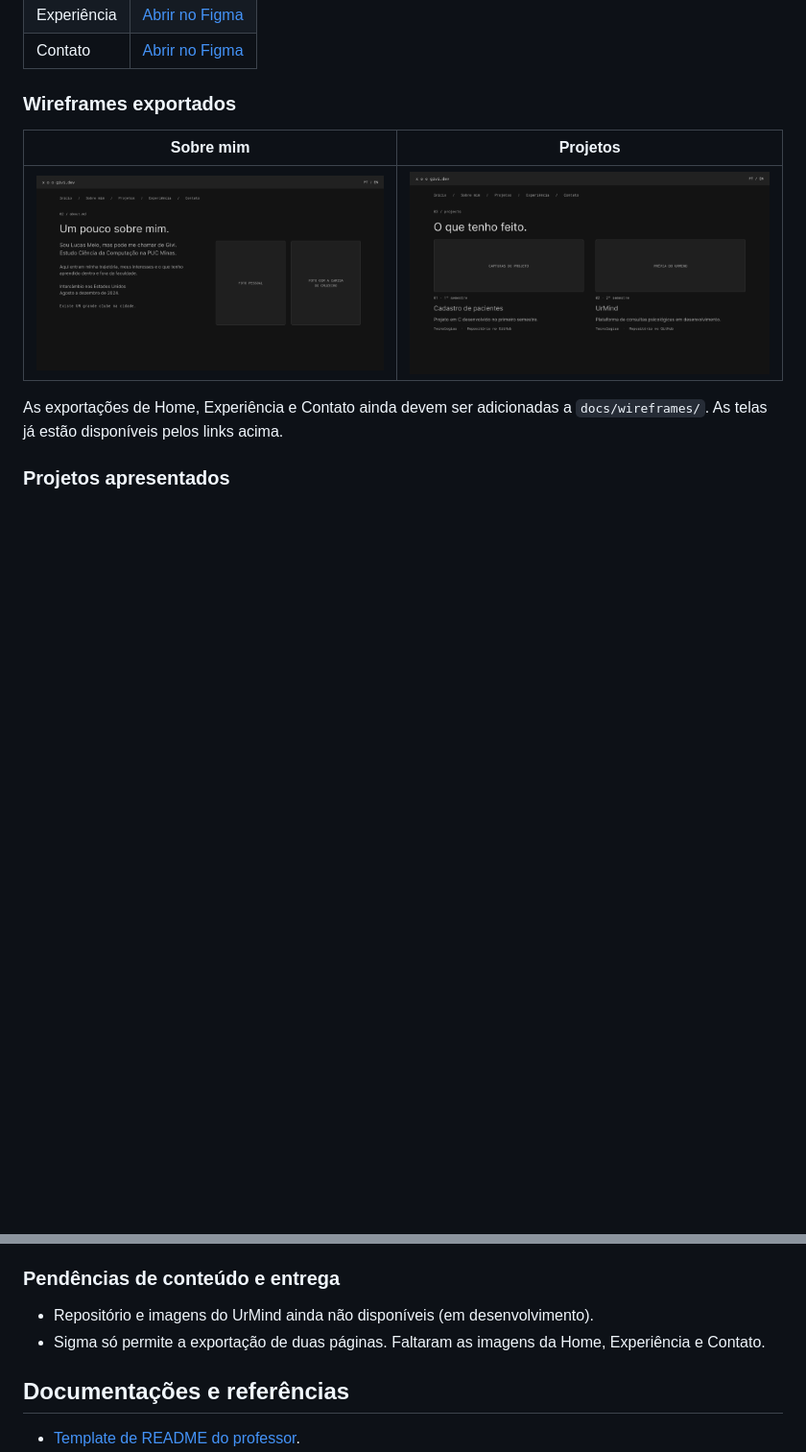
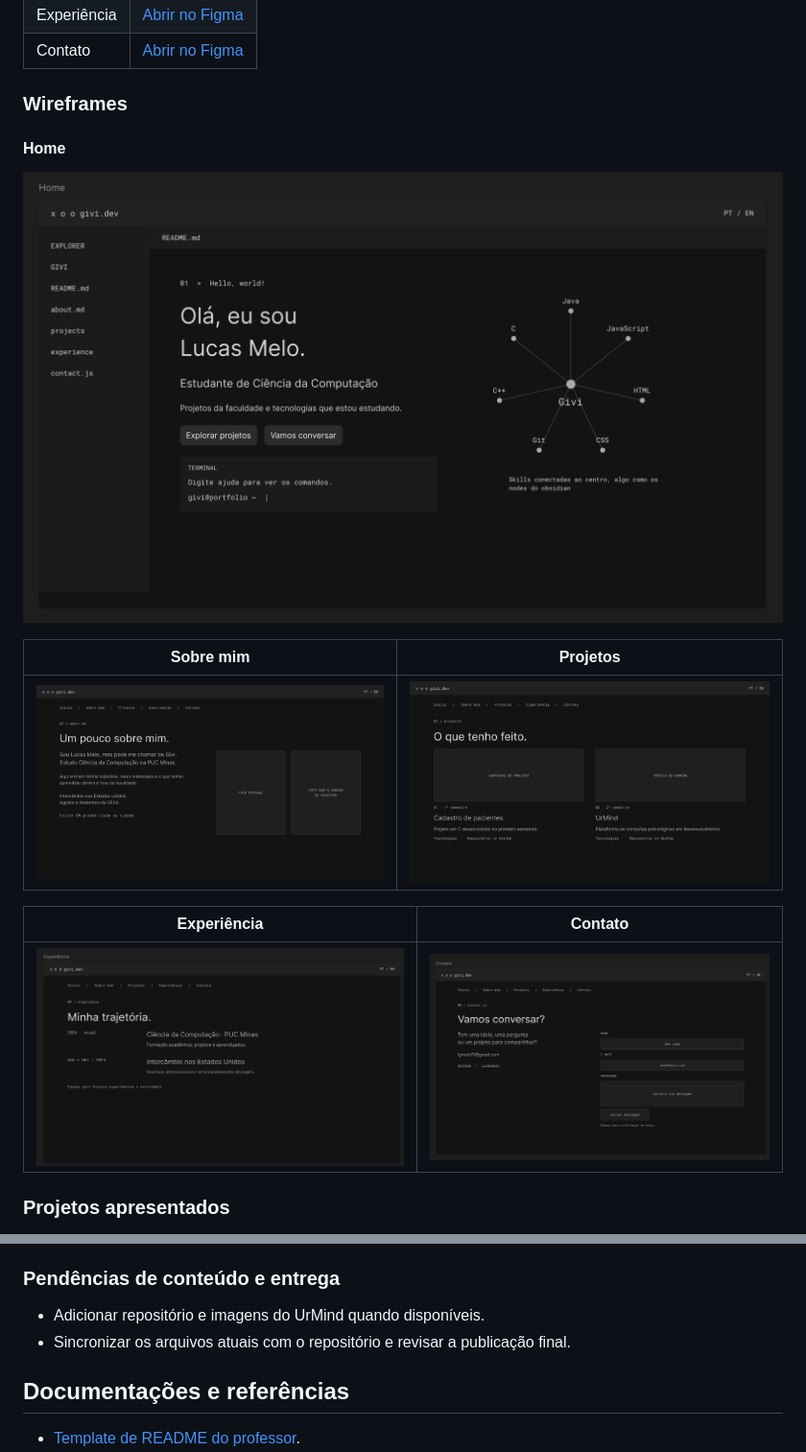
Before and after one commit to GiviMelo/GiviMelo.github.io, a Markdown page: README.md, 2 parts joined by grey strips. Shown: that part at 96% size. Drawn GitHub-style; pictures changed too: docs/wireframes/contato.png (added), docs/wireframes/experiencias.png (added), docs/wireframes/home.png (added); blank space fills up the shorter version.

```diff
--- a/README.md
+++ b/README.md
@@ -208,13 +208,19 @@ Os wireframes são estudos simplificados da organização das telas. A implement
 | Experiência | [Abrir no Figma](https://www.figma.com/design/RuV35tpCyviDVHhfgdCMnp/Portfolio?node-id=11-59) |
 | Contato | [Abrir no Figma](https://www.figma.com/design/RuV35tpCyviDVHhfgdCMnp/Portfolio?node-id=11-83) |
 
-### Wireframes exportados
+### Wireframes
+
+#### Home
+
+![Wireframe da Home](docs/wireframes/home.png)
 
 | Sobre mim | Projetos |
 |---|---|
 | ![Wireframe de Sobre mim](docs/wireframes/sobre.png) | ![Wireframe de Projetos](docs/wireframes/projetos.png) |
 
-As exportações de Home, Experiência e Contato ainda devem ser adicionadas a `docs/wireframes/`. As telas já estão disponíveis pelos links acima.
+| Experiência | Contato |
+|---|---|
+| ![Wireframe de Experiência](docs/wireframes/experiencias.png) | ![Wireframe de Contato](docs/wireframes/contato.png) |
 
 ### Projetos apresentados
 
@@ -238,8 +244,8 @@ O pacote não contém uma suíte automatizada de testes. A conferência da vers
 
 ### Pendências de conteúdo e entrega
 
-- Repositório e imagens do UrMind ainda não disponíveis (em desenvolvimento).
-- Sigma só permite a exportação de duas páginas. Faltaram as imagens da Home, Experiência e Contato.
+- Adicionar repositório e imagens do UrMind quando disponíveis.
+- Sincronizar os arquivos atuais com o repositório e revisar a publicação final.
 
 ## Documentações e referências
 
```
